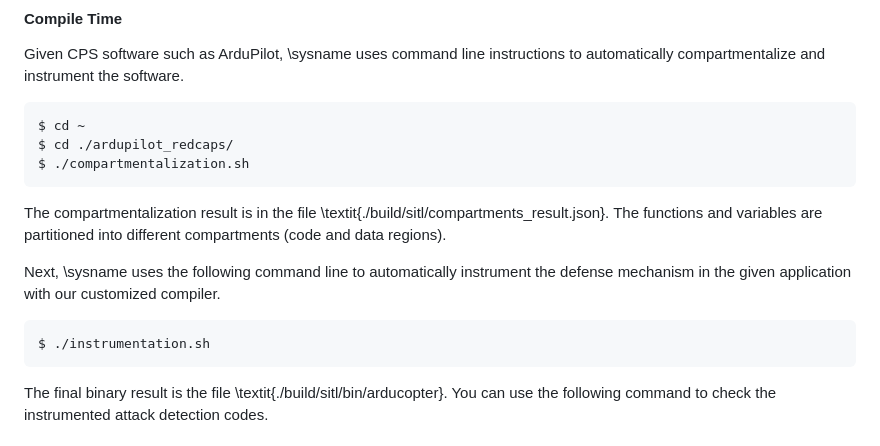
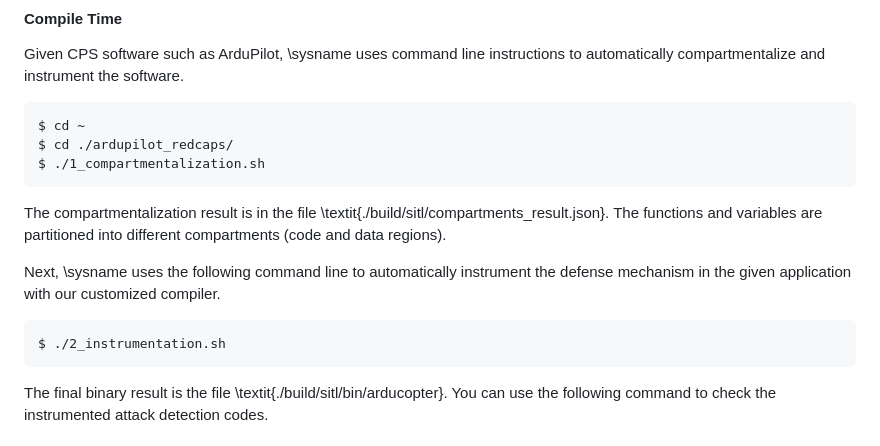
Before and after one commit to WUSTL-CSPL/Gecko, a Markdown page: README.md, the part around the change. Rendered like a GitHub page.

````diff
--- a/README.md
+++ b/README.md
@@ -112,7 +112,7 @@ Given CPS software such as ArduPilot, \sysname uses command line instructions to
 ```bash!
 $ cd ~
 $ cd ./ardupilot_redcaps/
-$ ./compartmentalization.sh
+$ ./1_compartmentalization.sh
 ```
 
 The compartmentalization result is in the file \textit{./build/sitl/compartments\_result.json}. The functions and variables are partitioned into different compartments (code and data regions).
@@ -122,7 +122,7 @@ Next, \sysname uses the following command line to automatically instrument the d
 
 
 ```bash!
-$ ./instrumentation.sh
+$ ./2_instrumentation.sh
 ```
 
 The final binary result is the file \textit{./build/sitl/bin/arducopter}. You can use the following command to check the instrumented attack detection codes.
````
